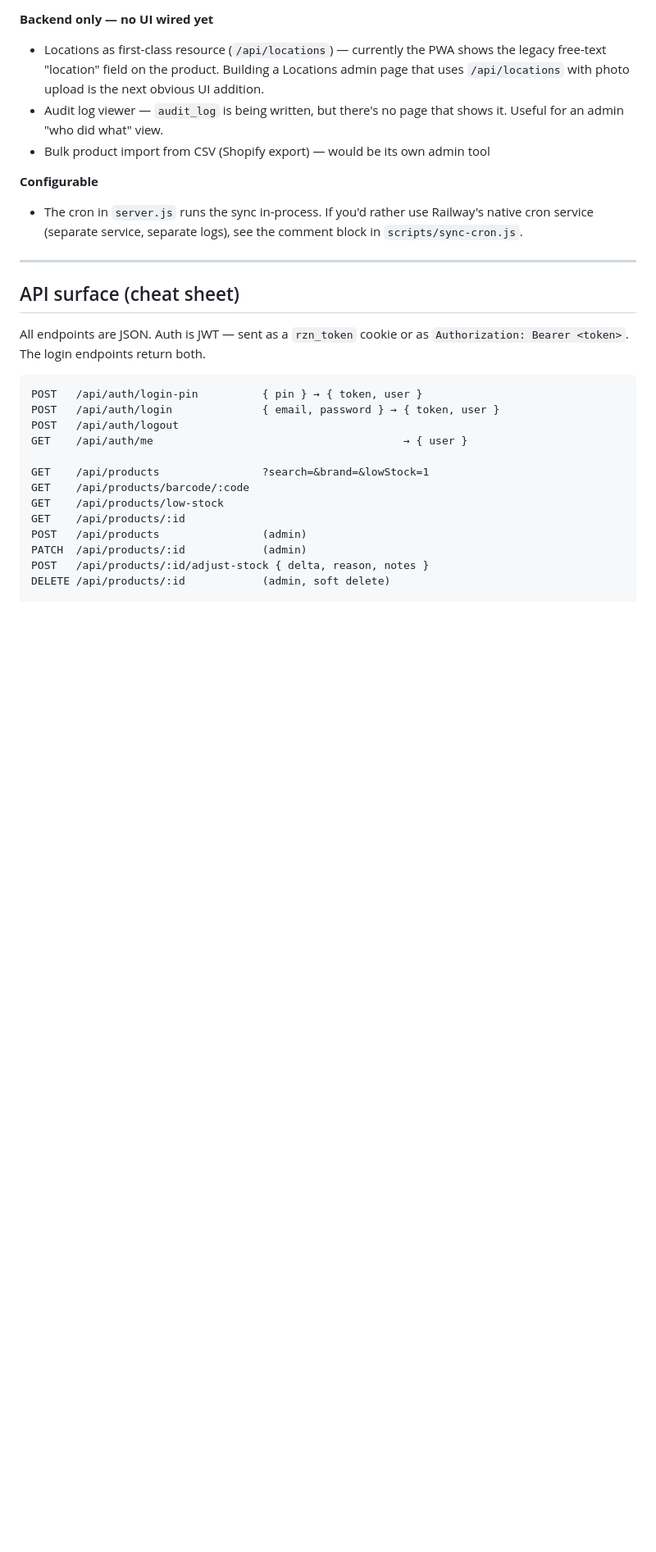
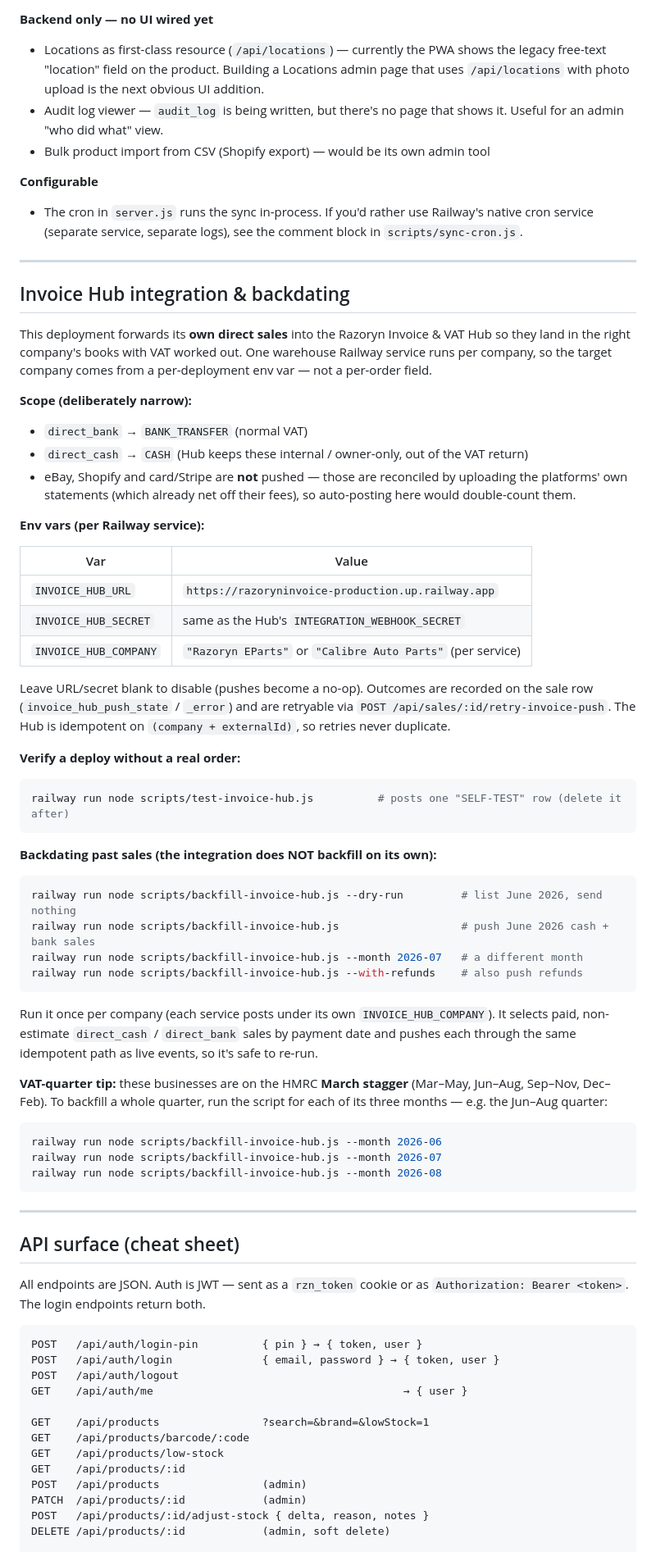
Before and after one commit to CalibreAutoParts/RazorynWarehouseApp, a Markdown page: razoryn-backend/README.md, the part around the change. Shown at 82% size. Drawn GitHub-style; blank space fills up the shorter version.

Commit message:
Document Invoice Hub integration, self-test and backdating in README
Adds a README section covering the integration scope (direct bank/cash only;
eBay/Shopify/card reconciled via statement uploads), the three env vars, the
connectivity self-test, and how to backdate past sales with
scripts/backfill-invoice-hub.js — including the HMRC March VAT-quarter
stagger (Mar–May, Jun–Aug, Sep–Nov, Dec–Feb) and how to backfill a full
quarter month by month.

Co-Authored-By: Claude Opus 4.8 <noreply@anthropic.com>
Claude-Session: https://claude.ai/code/session_01Ssw1QUPeNvcGnp3arcrwFT

````diff
--- a/razoryn-backend/README.md
+++ b/razoryn-backend/README.md
@@ -275,6 +275,65 @@ The breakdown:
 
 ---
 
+## Invoice Hub integration & backdating
+
+This deployment forwards its **own direct sales** into the Razoryn Invoice &
+VAT Hub so they land in the right company's books with VAT worked out. One
+warehouse Railway service runs per company, so the target company comes from a
+per-deployment env var — not a per-order field.
+
+**Scope (deliberately narrow):**
+- `direct_bank` → `BANK_TRANSFER` (normal VAT)
+- `direct_cash` → `CASH` (Hub keeps these internal / owner-only, out of the VAT return)
+- eBay, Shopify and card/Stripe are **not** pushed — those are reconciled by
+  uploading the platforms' own statements (which already net off their fees), so
+  auto-posting here would double-count them.
+
+**Env vars (per Railway service):**
+
+| Var | Value |
+|-----|-------|
+| `INVOICE_HUB_URL` | `https://razoryninvoice-production.up.railway.app` |
+| `INVOICE_HUB_SECRET` | same as the Hub's `INTEGRATION_WEBHOOK_SECRET` |
+| `INVOICE_HUB_COMPANY` | `"Razoryn EParts"` or `"Calibre Auto Parts"` (per service) |
+
+Leave URL/secret blank to disable (pushes become a no-op). Outcomes are recorded
+on the sale row (`invoice_hub_push_state` / `_error`) and are retryable via
+`POST /api/sales/:id/retry-invoice-push`. The Hub is idempotent on
+`(company + externalId)`, so retries never duplicate.
+
+**Verify a deploy without a real order:**
+
+```bash
+railway run node scripts/test-invoice-hub.js          # posts one "SELF-TEST" row (delete it after)
+```
+
+**Backdating past sales (the integration does NOT backfill on its own):**
+
+```bash
+railway run node scripts/backfill-invoice-hub.js --dry-run         # list June 2026, send nothing
+railway run node scripts/backfill-invoice-hub.js                   # push June 2026 cash + bank sales
+railway run node scripts/backfill-invoice-hub.js --month 2026-07   # a different month
+railway run node scripts/backfill-invoice-hub.js --with-refunds    # also push refunds
+```
+
+Run it once per company (each service posts under its own `INVOICE_HUB_COMPANY`).
+It selects paid, non-estimate `direct_cash` / `direct_bank` sales by payment
+date and pushes each through the same idempotent path as live events, so it's
+safe to re-run.
+
+**VAT-quarter tip:** these businesses are on the HMRC **March stagger**
+(Mar–May, Jun–Aug, Sep–Nov, Dec–Feb). To backfill a whole quarter, run the
+script for each of its three months — e.g. the Jun–Aug quarter:
+
+```bash
+railway run node scripts/backfill-invoice-hub.js --month 2026-06
+railway run node scripts/backfill-invoice-hub.js --month 2026-07
+railway run node scripts/backfill-invoice-hub.js --month 2026-08
+```
+
+---
+
 ## API surface (cheat sheet)
 
 All endpoints are JSON. Auth is JWT — sent as a `rzn_token` cookie or as
````
